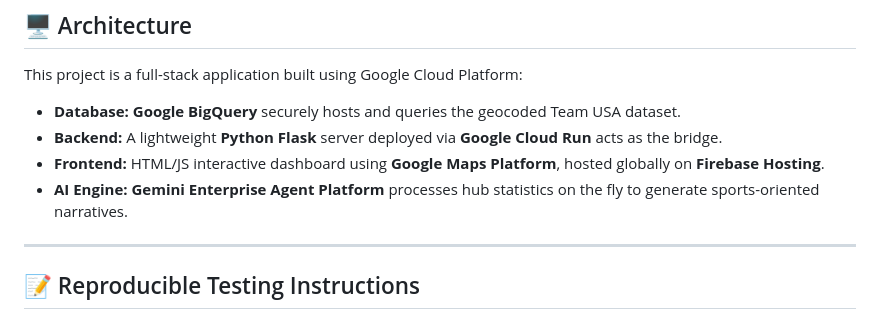
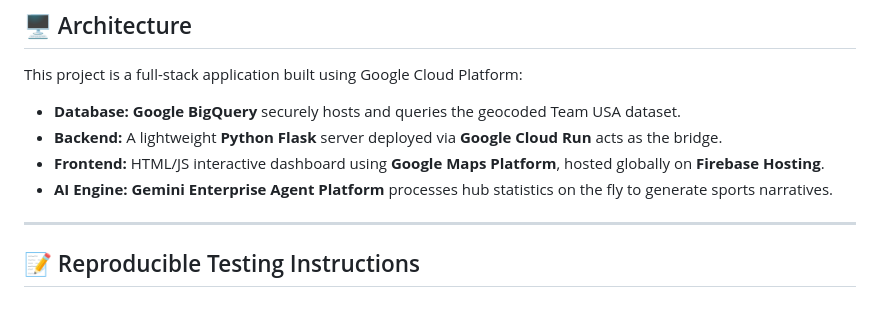
Before and after one commit to r-o-g-e-r-y-a-n-g/hometown-success-engine, a Markdown page: README.md, the part around the change. GitHub-like rendering.

```diff
--- a/README.md
+++ b/README.md
@@ -21,7 +21,7 @@ This project is a full-stack application built using Google Cloud Platform:
 * **Database:** **Google BigQuery** securely hosts and queries the geocoded Team USA dataset.
 * **Backend:** A lightweight **Python Flask** server deployed via **Google Cloud Run** acts as the bridge.
 * **Frontend:** HTML/JS interactive dashboard using **Google Maps Platform**, hosted globally on **Firebase Hosting**.
-* **AI Engine:** **Gemini Enterprise Agent Platform** processes hub statistics on the fly to generate sports-oriented narratives.
+* **AI Engine:** **Gemini Enterprise Agent Platform** processes hub statistics on the fly to generate sports narratives.
 
 ---
 
```
